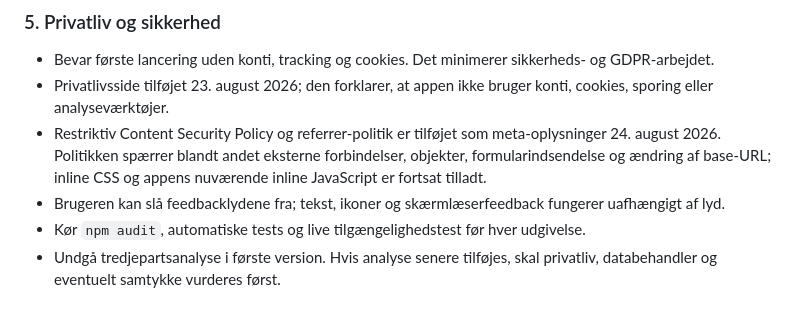
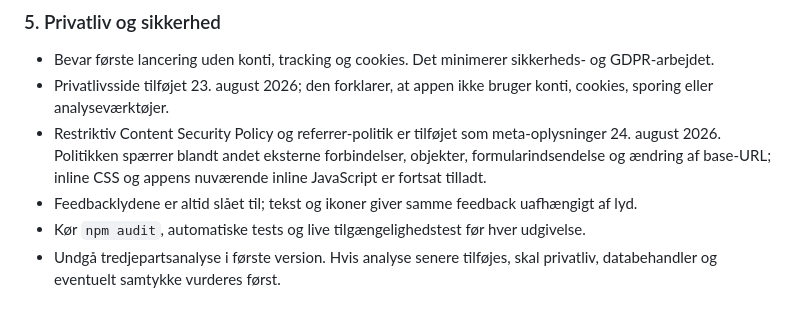
Before and after one commit to larsholms/judo-teori, a Markdown page: PRODUKTIONSPLAN.md, the part around the change. Drawn GitHub-style.

Commit message:
Ret produktionsplanen: lyd er permanent til, ikke valgfri
PRODUKTIONSPLAN.md nævnte stadig en lyd-til/fra-kontrol, som blev
fjernet i c1b9bc8.

```diff
--- a/PRODUKTIONSPLAN.md
+++ b/PRODUKTIONSPLAN.md
@@ -44,7 +44,7 @@ Det matcher den officielle kilde. Voksne kan godt bruge appen, men deres graduer
 - Bevar første lancering uden konti, tracking og cookies. Det minimerer sikkerheds- og GDPR-arbejdet.
 - Privatlivsside tilføjet 23. august 2026; den forklarer, at appen ikke bruger konti, cookies, sporing eller analyseværktøjer.
 - Restriktiv Content Security Policy og referrer-politik er tilføjet som meta-oplysninger 24. august 2026. Politikken spærrer blandt andet eksterne forbindelser, objekter, formularindsendelse og ændring af base-URL; inline CSS og appens nuværende inline JavaScript er fortsat tilladt.
-- Brugeren kan slå feedbacklydene fra; tekst, ikoner og skærmlæserfeedback fungerer uafhængigt af lyd.
+- Feedbacklydene er altid slået til; tekst og ikoner giver samme feedback uafhængigt af lyd.
 - Kør `npm audit`, automatiske tests og live tilgængelighedstest før hver udgivelse.
 - Undgå tredjepartsanalyse i første version. Hvis analyse senere tilføjes, skal privatliv, databehandler og eventuelt samtykke vurderes først.
 
```
